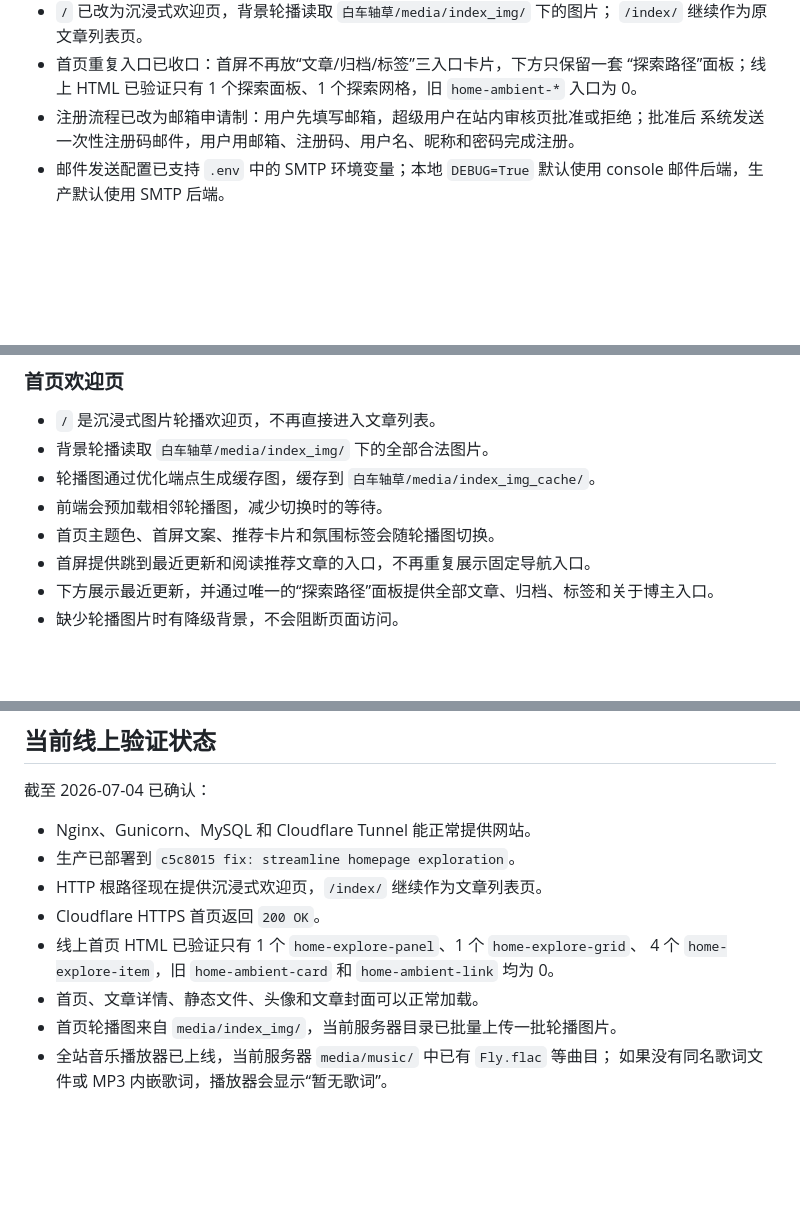
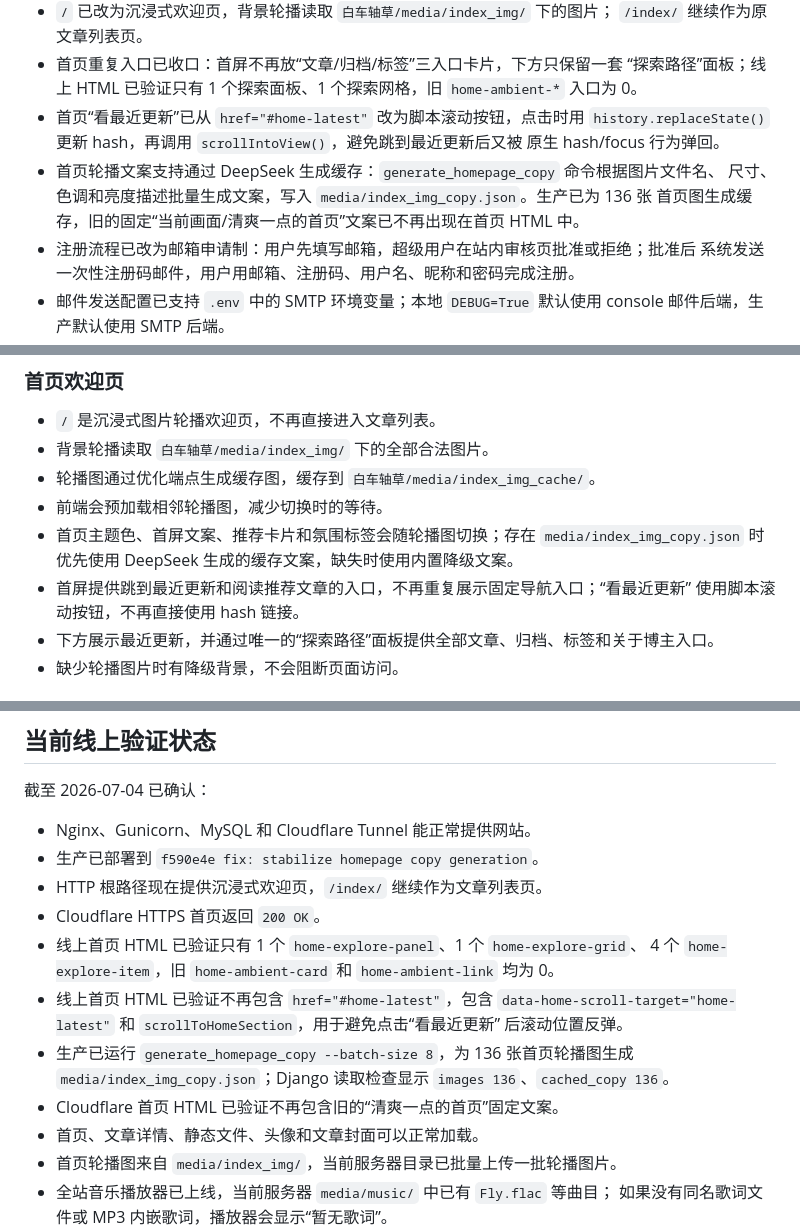
Before and after one commit to saitoasukakuku/clover-blog, a Markdown page: AGENTS.MD, 3 parts joined by grey strips. GitHub-like rendering; blank space fills up the shorter version.

Commit message:
docs: update homepage deployment notes

```diff
--- a/AGENTS.MD
+++ b/AGENTS.MD
@@ -78,6 +81,12 @@ Cloudflare Quick Tunnel 地址是临时随机地址，服务重启后可能变
 - 首页重复入口已收口：首屏不再放“文章/归档/标签”三入口卡片，下方只保留一套
   “探索路径”面板；线上 HTML 已验证只有 1 个探索面板、1 个探索网格，旧
   `home-ambient-*` 入口为 0。
+- 首页“看最近更新”已从 `href="#home-latest"` 改为脚本滚动按钮，点击时用
+  `history.replaceState()` 更新 hash，再调用 `scrollIntoView()`，避免跳到最近更新后又被
+  原生 hash/focus 行为弹回。
+- 首页轮播文案支持通过 DeepSeek 生成缓存：`generate_homepage_copy` 命令根据图片文件名、
+  尺寸、色调和亮度描述批量生成文案，写入 `media/index_img_copy.json`。生产已为 136 张
+  首页图生成缓存，旧的固定“当前画面/清爽一点的首页”文案已不再出现在首页 HTML 中。
 - 注册流程已改为邮箱申请制：用户先填写邮箱，超级用户在站内审核页批准或拒绝；批准后
   系统发送一次性注册码邮件，用户用邮箱、注册码、用户名、昵称和密码完成注册。
 - 邮件发送配置已支持 `.env` 中的 SMTP 环境变量；本地 `DEBUG=True` 默认使用 console
@@ -380,8 +393,10 @@ Cloudflare Quick Tunnel 地址是临时随机地址，服务重启后可能变
 - 背景轮播读取 `白车轴草/media/index_img/` 下的全部合法图片。
 - 轮播图通过优化端点生成缓存图，缓存到 `白车轴草/media/index_img_cache/`。
 - 前端会预加载相邻轮播图，减少切换时的等待。
-- 首页主题色、首屏文案、推荐卡片和氛围标签会随轮播图切换。
-- 首屏提供跳到最近更新和阅读推荐文章的入口，不再重复展示固定导航入口。
+- 首页主题色、首屏文案、推荐卡片和氛围标签会随轮播图切换；存在
+  `media/index_img_copy.json` 时优先使用 DeepSeek 生成的缓存文案，缺失时使用内置降级文案。
+- 首屏提供跳到最近更新和阅读推荐文章的入口，不再重复展示固定导航入口；“看最近更新”
+  使用脚本滚动按钮，不再直接使用 hash 链接。
 - 下方展示最近更新，并通过唯一的“探索路径”面板提供全部文章、归档、标签和关于博主入口。
 - 缺少轮播图片时有降级背景，不会阻断页面访问。
 
@@ -845,11 +860,17 @@ SMTP 邮件变量是否已配置，需要用户在生产服务器确认。只记
 截至 2026-07-04 已确认：
 
 - Nginx、Gunicorn、MySQL 和 Cloudflare Tunnel 能正常提供网站。
-- 生产已部署到 `c5c8015 fix: streamline homepage exploration`。
+- 生产已部署到 `f590e4e fix: stabilize homepage copy generation`。
 - HTTP 根路径现在提供沉浸式欢迎页，`/index/` 继续作为文章列表页。
 - Cloudflare HTTPS 首页返回 `200 OK`。
 - 线上首页 HTML 已验证只有 1 个 `home-explore-panel`、1 个 `home-explore-grid`、
   4 个 `home-explore-item`，旧 `home-ambient-card` 和 `home-ambient-link` 均为 0。
+- 线上首页 HTML 已验证不再包含 `href="#home-latest"`，包含
+  `data-home-scroll-target="home-latest"` 和 `scrollToHomeSection`，用于避免点击“看最近更新”
+  后滚动位置反弹。
+- 生产已运行 `generate_homepage_copy --batch-size 8`，为 136 张首页轮播图生成
+  `media/index_img_copy.json`；Django 读取检查显示 `images 136`、`cached_copy 136`。
+- Cloudflare 首页 HTML 已验证不再包含旧的“清爽一点的首页”固定文案。
 - 首页、文章详情、静态文件、头像和文章封面可以正常加载。
 - 首页轮播图来自 `media/index_img/`，当前服务器目录已批量上传一批轮播图片。
 - 全站音乐播放器已上线，当前服务器 `media/music/` 中已有 `Fly.flac` 等曲目；
```
Also changed, not shown: other parts of AGENTS.MD (+15 -8 lines).
